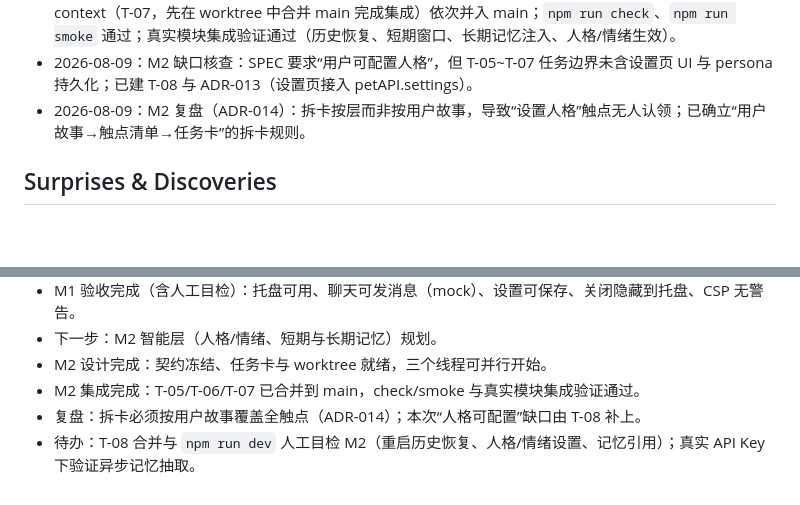
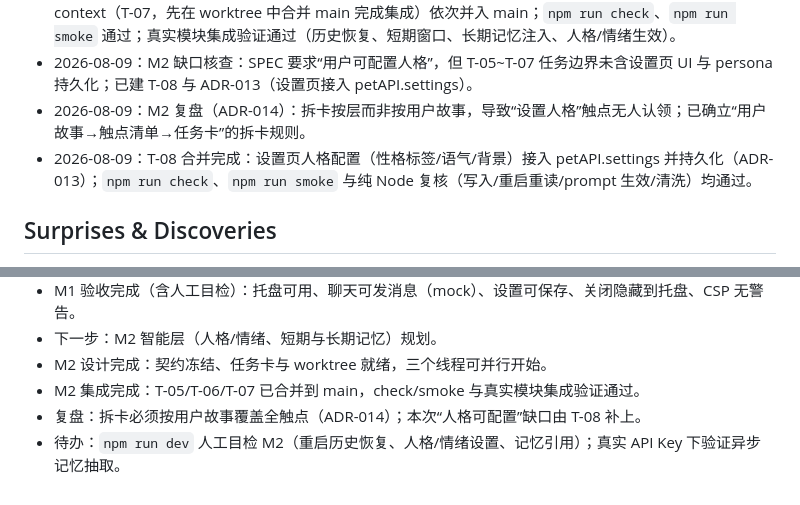
Before and after one commit to fjtyyds/ai-desktop-pet, a Markdown page: PLAN.md, 2 parts joined by grey strips. GitHub-like rendering; blank space fills up the shorter version.

```diff
--- a/PLAN.md
+++ b/PLAN.md
@@ -64,6 +64,7 @@
 - 2026-08-09：M2 集成完成：codex/m2-memory（T-05）→ codex/m2-persona（T-06）→ codex/m2-context（T-07，先在 worktree 中合并 main 完成集成）依次并入 main；`npm run check`、`npm run smoke` 通过；真实模块集成验证通过（历史恢复、短期窗口、长期记忆注入、人格/情绪生效）。
 - 2026-08-09：M2 缺口核查：SPEC 要求“用户可配置人格”，但 T-05~T-07 任务边界未含设置页 UI 与 persona 持久化；已建 T-08 与 ADR-013（设置页接入 petAPI.settings）。
 - 2026-08-09：M2 复盘（ADR-014）：拆卡按层而非按用户故事，导致“设置人格”触点无人认领；已确立“用户故事→触点清单→任务卡”的拆卡规则。
+- 2026-08-09：T-08 合并完成：设置页人格配置（性格标签/语气/背景）接入 petAPI.settings 并持久化（ADR-013）；`npm run check`、`npm run smoke` 与纯 Node 复核（写入/重启重读/prompt 生效/清洗）均通过。
 
 ## Surprises & Discoveries
 
@@ -108,4 +109,4 @@
 - M2 设计完成：契约冻结、任务卡与 worktree 就绪，三个线程可并行开始。
 - M2 集成完成：T-05/T-06/T-07 已合并到 main，check/smoke 与真实模块集成验证通过。
 - 复盘：拆卡必须按用户故事覆盖全触点（ADR-014）；本次“人格可配置”缺口由 T-08 补上。
-- 待办：T-08 合并与 `npm run dev` 人工目检 M2（重启历史恢复、人格/情绪设置、记忆引用）；真实 API Key 下验证异步记忆抽取。
+- 待办：`npm run dev` 人工目检 M2（重启历史恢复、人格/情绪设置、记忆引用）；真实 API Key 下验证异步记忆抽取。
```
Also changed, not shown: other parts of PLAN.md (+1 -1 lines), docs/STATUS.md (+8 -3 lines).
